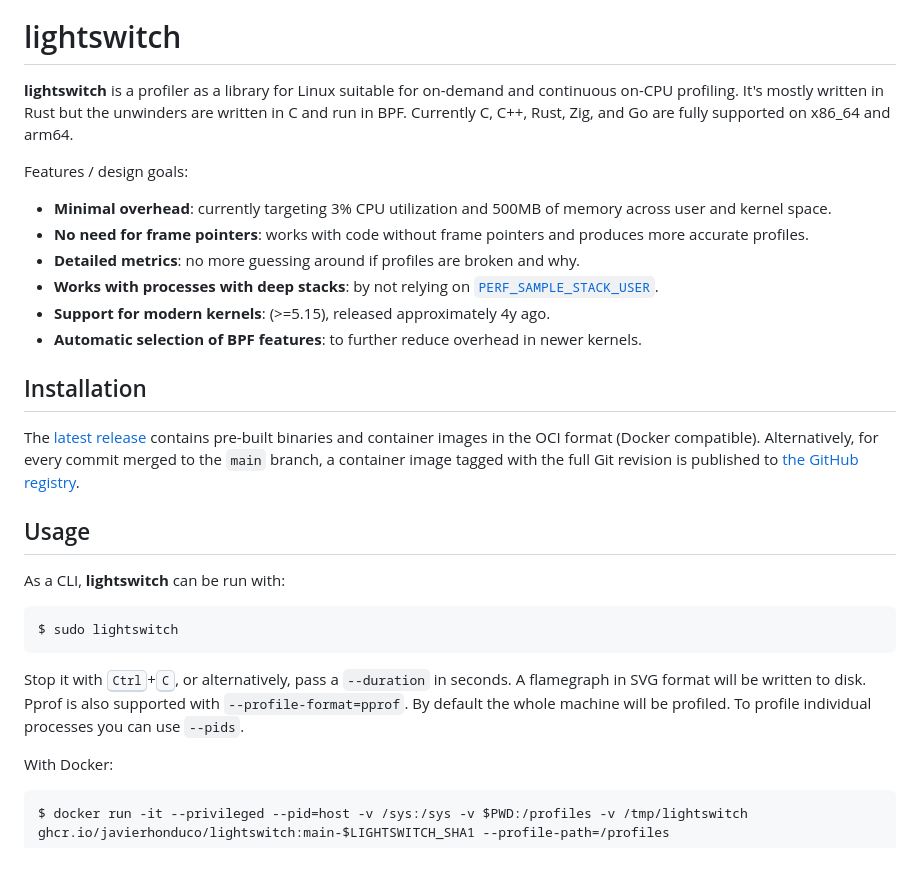
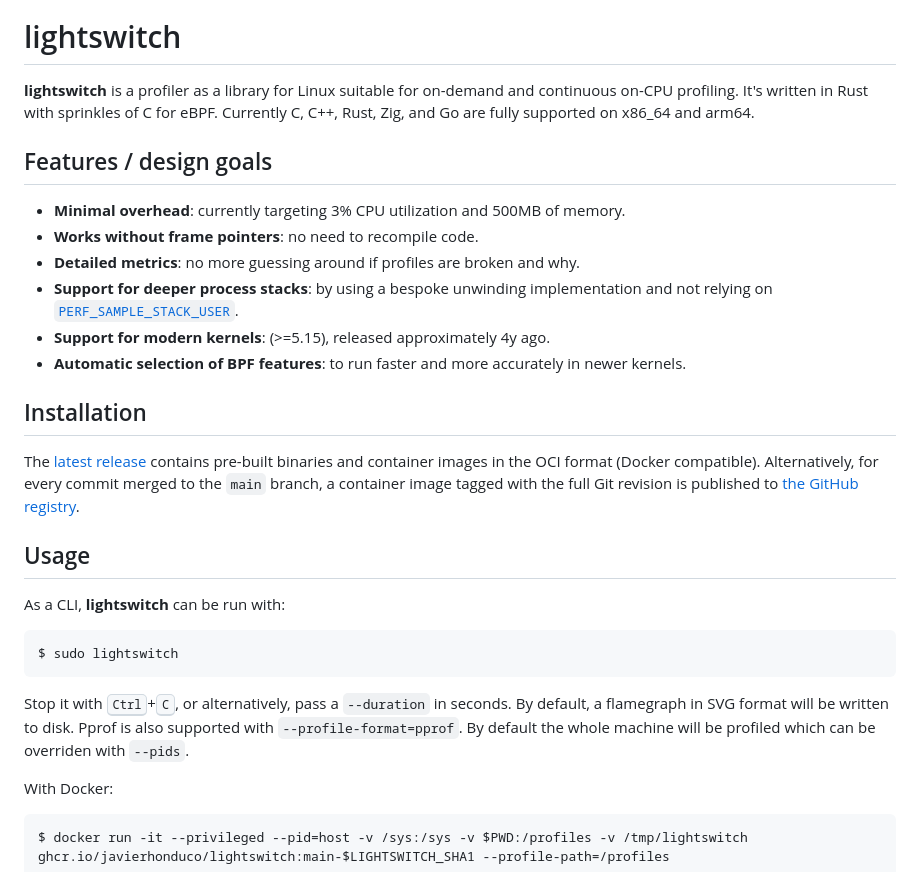
Before and after one commit to javierhonduco/lightswitch, a Markdown page: README.md, the part around one of its changes. Drawn GitHub-style.

Commit message:
README.md: Add logo and minor rewording
Signed-off-by: Javier Honduvilla Coto <javierhonduco@gmail.com>

````diff
--- a/README.md
+++ b/README.md
@@ -2,16 +6,17 @@
 
 lightswitch
 ===========
-**lightswitch** is a profiler as a library for Linux suitable for on-demand and continuous on-CPU profiling. It's mostly written in Rust but the unwinders are written in C and run in BPF. Currently C, C++, Rust, Zig, and Go are fully supported on x86_64 and arm64.
+**lightswitch** is a profiler as a library for Linux suitable for on-demand and continuous on-CPU profiling. It's written in Rust with sprinkles of C for eBPF. Currently C, C++, Rust, Zig, and Go are fully supported on x86_64 and arm64.
 
-Features / design goals:
+Features / design goals
+-----------------------
 
-* **Minimal overhead**: currently targeting 3% CPU utilization and 500MB of memory across user and kernel space.
-* **No need for frame pointers**: works with code without frame pointers and produces more accurate profiles.
+* **Minimal overhead**: currently targeting 3% CPU utilization and 500MB of memory.
+* **Works without frame pointers**: no need to recompile code.
 * **Detailed metrics**: no more guessing around if profiles are broken and why.
-* **Works with processes with deep stacks**: by not relying on [`PERF_SAMPLE_STACK_USER`](https://man7.org/linux/man-pages/man2/perf_event_open.2.html).
+* **Support for deeper process stacks**: by using a bespoke unwinding implementation and not relying on [`PERF_SAMPLE_STACK_USER`](https://man7.org/linux/man-pages/man2/perf_event_open.2.html).
 * **Support for modern kernels**: (>=5.15), released approximately 4y ago.
-* **Automatic selection of BPF features**: to further reduce overhead in newer kernels.
+* **Automatic selection of BPF features**: to run faster and more accurately in newer kernels.
 
 Installation
 ------------
@@ -25,7 +30,7 @@ As a CLI, **lightswitch** can be run with:
 $ sudo lightswitch
 ```
 
-Stop it with <kbd>Ctrl</kbd>+<kbd>C</kbd>, or alternatively, pass a `--duration` in seconds. A flamegraph in SVG format will be written to disk. Pprof is also supported with `--profile-format=pprof`. By default the whole machine will be profiled. To profile individual processes you can use `--pids`.
+Stop it with <kbd>Ctrl</kbd>+<kbd>C</kbd>, or alternatively, pass a `--duration` in seconds. By default, a flamegraph in SVG format will be written to disk. Pprof is also supported with `--profile-format=pprof`. By default the whole machine will be profiled which can be overriden with `--pids`.
 
 With Docker:
 
````
Also changed, not shown: other parts of README.md (+4 -0 lines).
